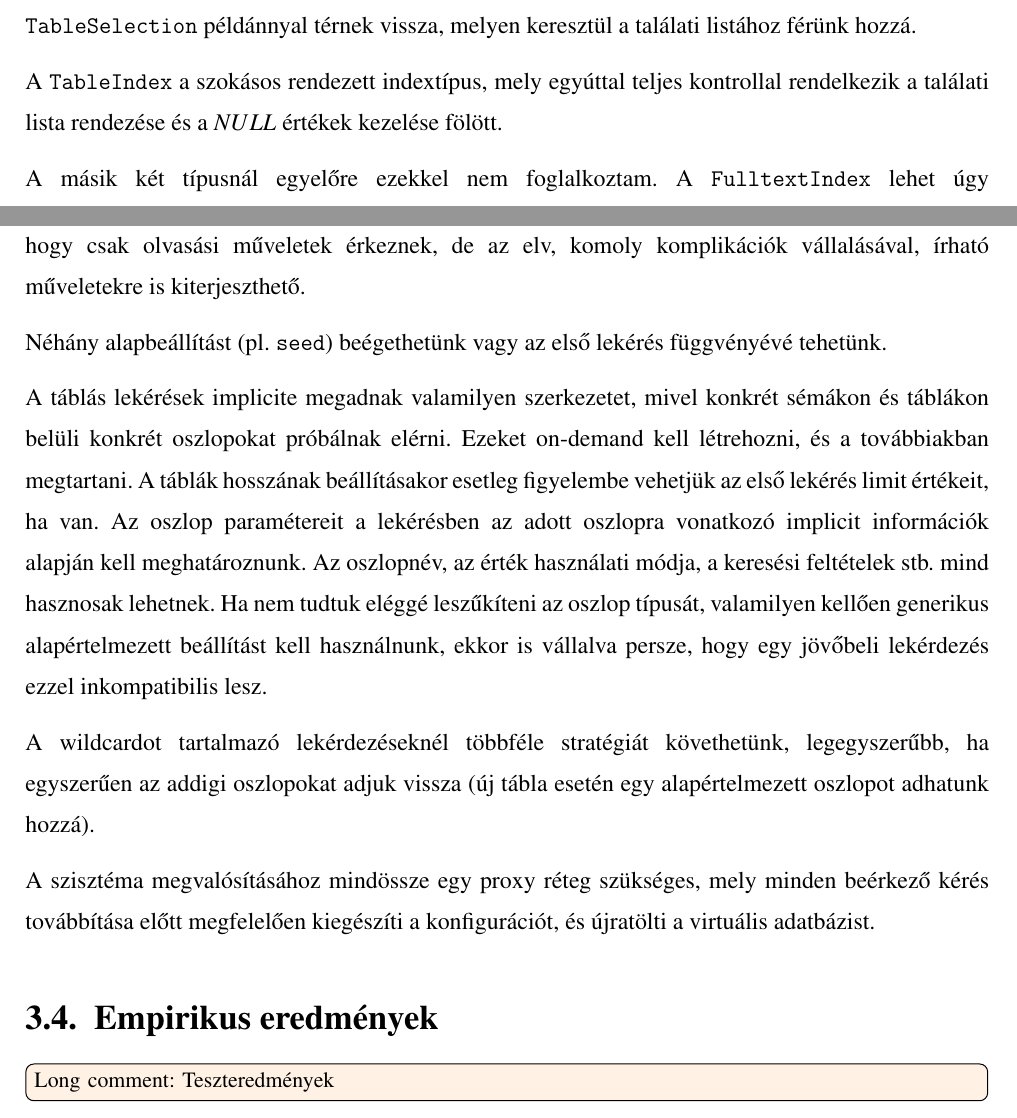
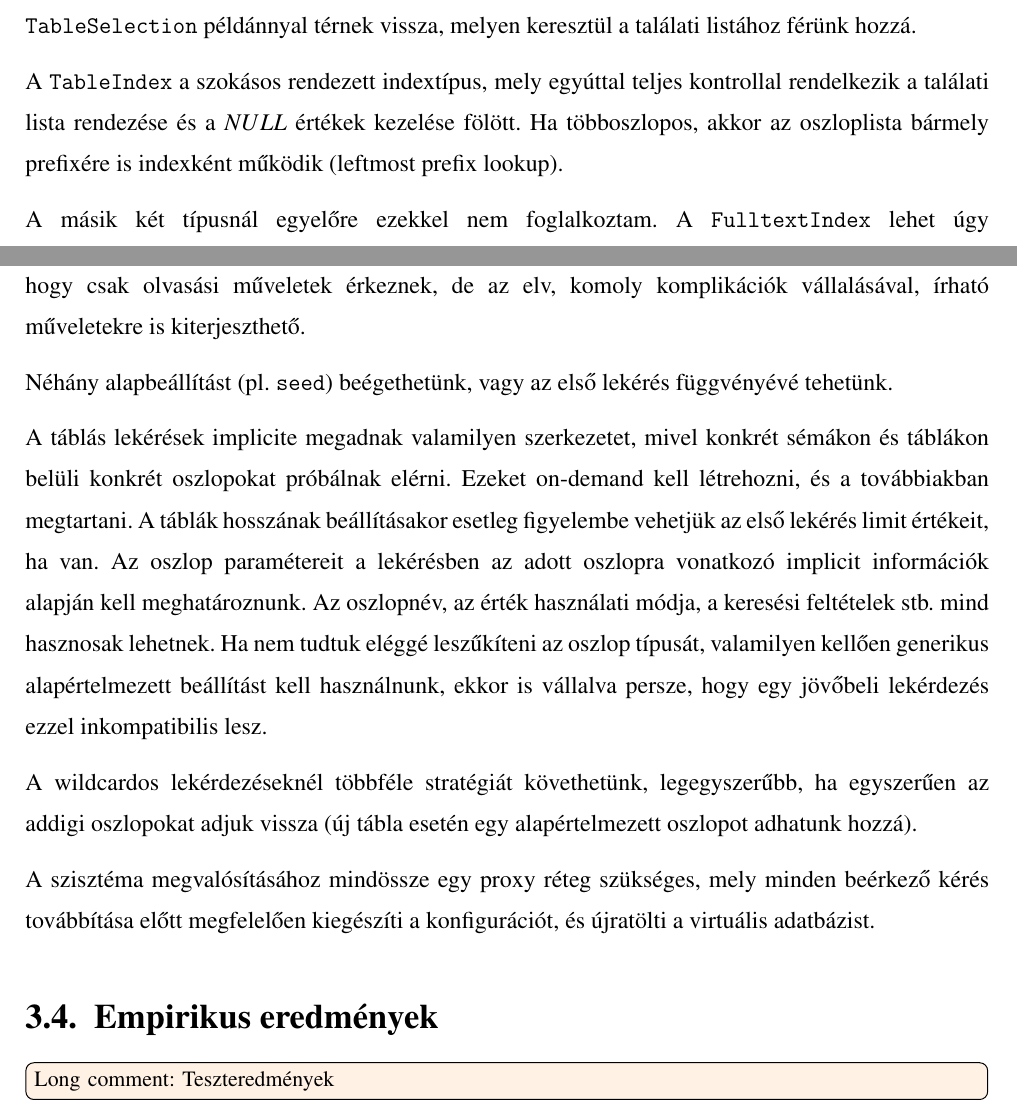
Before and after one commit to davidsusu/holodb-tdk, a LaTeX thesis (dolgozat/src/index.tex): two parts of pages 23 and 41 of 42, joined at a grey line, cut so that both start at the same text. Compiled offline with pdfLaTeX.

Commit message:
Updated: 1 file changed, 3 insertions(+), 2 deletions(-)
M  dolgozat/src/index.tex

```diff
--- a/dolgozat/src/index.tex
+++ b/dolgozat/src/index.tex
@@ -862,6 +862,7 @@ melyen keresztül a találati listához férünk hozzá.
 A \texttt{TableIndex} a szokásos rendezett indextípus,
 mely egyúttal teljes kontrollal rendelkezik a találati lista rendezése
 és a $NULL$ értékek kezelése fölött.
+Ha többoszlopos, akkor az oszloplista bármely prefixére is indexként működik (leftmost prefix lookup).
 
 A másik két típusnál egyelőre ezekkel nem foglalkoztam.
 A \texttt{FulltextIndex} lehet úgy implementálva, hogy mindig rendezett értéket ad vissza
@@ -1589,7 +1590,7 @@ mindent a beérkező kérések alapján fogunk generálni.
 Itt feltételezem, hogy csak olvasási műveletek érkeznek,
 de az elv, komoly komplikációk vállalásával, írható műveletekre is kiterjeszthető.
 
-Néhány alapbeállítást (pl. \texttt{seed}) beégethetünk vagy az első lekérés függvényévé tehetünk.
+Néhány alapbeállítást (pl. \texttt{seed}) beégethetünk, vagy az első lekérés függvényévé tehetünk.
 
 A táblás lekérések implicite megadnak valamilyen szerkezetet,
 mivel konkrét sémákon és táblákon belüli konkrét oszlopokat próbálnak elérni.
@@ -1603,7 +1604,7 @@ Ha nem tudtuk eléggé leszűkíteni az oszlop típusát,
 valamilyen kellően generikus alapértelmezett beállítást kell használnunk,
 ekkor is vállalva persze, hogy egy jövőbeli lekérdezés ezzel inkompatibilis lesz.
 
-A wildcardot tartalmazó lekérdezéseknél többféle stratégiát követhetünk,
+A wildcardos lekérdezéseknél többféle stratégiát követhetünk,
 legegyszerűbb, ha egyszerűen az addigi oszlopokat adjuk vissza
 (új tábla esetén egy alapértelmezett oszlopot adhatunk hozzá).
 
```
